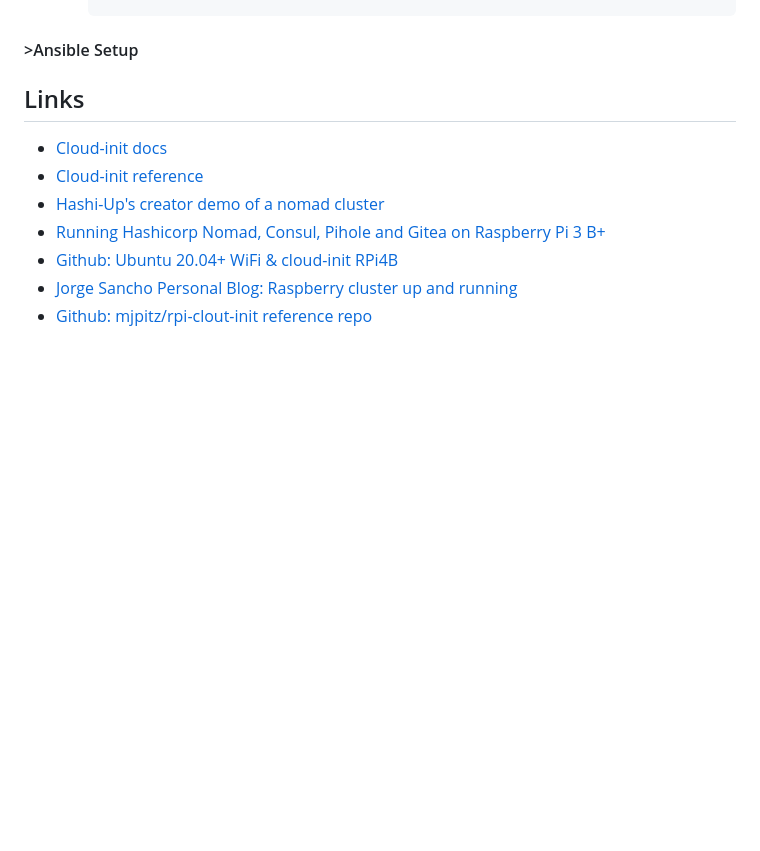
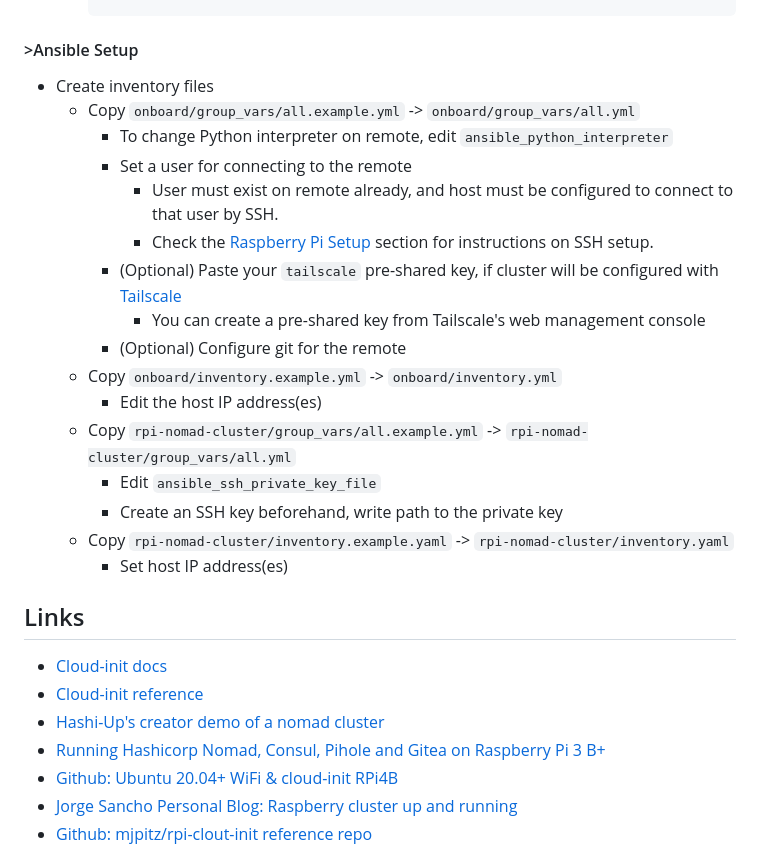
Before and after one commit to redjax/rpi_nomad_cluster, a Markdown page: README.md, the part around the change. Rendered like a GitHub page; blank space fills up the shorter version.

Commit message:
Update README:
Continue developing setup/usage instructions

```diff
--- a/README.md
+++ b/README.md
@@ -73,6 +73,23 @@ Utilize [`hashi-up`](https://github.com/jsiebens/hashi-up) to create a [`nomad`]
 
 #### >Ansible Setup
 
+- Create inventory files
+  - Copy `onboard/group_vars/all.example.yml` -> `onboard/group_vars/all.yml`
+    - To change Python interpreter on remote, edit `ansible_python_interpreter`
+    - Set a user for connecting to the remote
+      - User must exist on remote already, and host must be configured to connect to that user by SSH.
+      - Check the [Raspberry Pi Setup](#raspberry-pi-setup) section for instructions on SSH setup.
+    - (Optional) Paste your `tailscale` pre-shared key, if cluster will be configured with [Tailscale](https://tailscale.com)
+      - You can create a pre-shared key from Tailscale's web management console
+    - (Optional) Configure git for the remote
+  - Copy `onboard/inventory.example.yml` -> `onboard/inventory.yml`
+    - Edit the host IP address(es)
+  - Copy `rpi-nomad-cluster/group_vars/all.example.yml` -> `rpi-nomad-cluster/group_vars/all.yml`
+    - Edit `ansible_ssh_private_key_file`
+    - Create an SSH key beforehand, write path to the private key
+  - Copy `rpi-nomad-cluster/inventory.example.yaml` -> `rpi-nomad-cluster/inventory.yaml`
+    - Set host IP address(es)
+
 ## Links
 
 - [Cloud-init docs](https://cloudinit.readthedocs.io/en/latest/)
```
